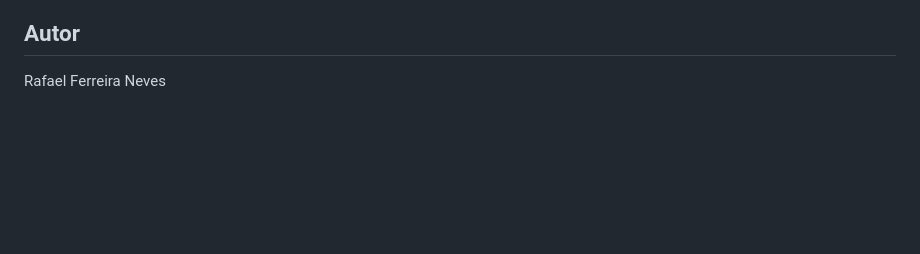
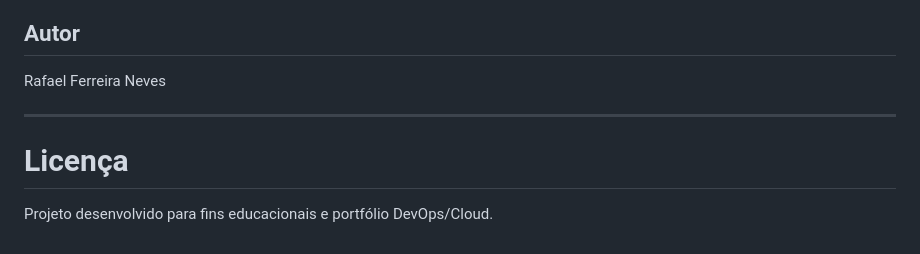
Before and after one commit to RafaelFerreiraNeves/aws-serverless-image-api-platform, a Markdown page: README.md, the part around the change. Rendered like a GitHub page; blank space fills up the shorter version.

```diff
--- a/README.md
+++ b/README.md
@@ -252,3 +252,9 @@ Este projeto inclui workflows GitHub Actions para:
 ## Autor
 
 Rafael Ferreira Neves
+
+---
+
+#  Licença
+
+Projeto desenvolvido para fins educacionais e portfólio DevOps/Cloud.
```
